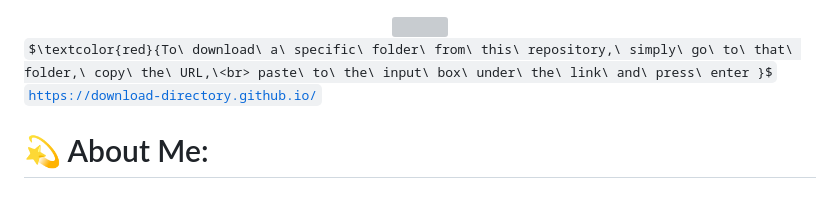
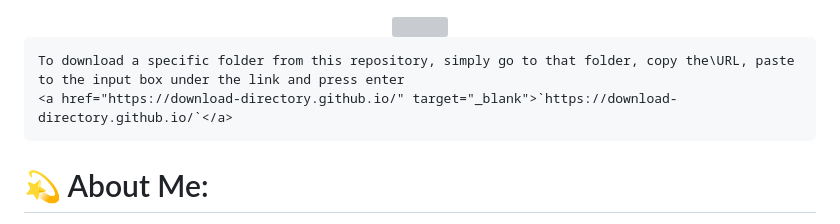
Before and after one commit to XarrrdaS/main, a Markdown page: README.md, the part around the change. Drawn GitHub-style; some formulas as TeX source; grey boxes are pictures that could not be loaded.

````diff
--- a/README.md
+++ b/README.md
@@ -2,8 +2,10 @@
   <img src="https://media.giphy.com/media/v1.Y2lkPTc5MGI3NjExOWNkMWM5MTNmM2JlZTlkYTJiMGNjNGJhMTQ2MjNjZWQwN2FlNDhkNSZlcD12MV9pbnRlcm5hbF9naWZzX2dpZklkJmN0PWc/2IudUHdI075HL02Pkk/giphy.gif" width="100"/>
 </div>
 
-$\textcolor{red}{To\ download\ a\ specific\ folder\ from\ this\ repository,\ simply\ go\ to\ that\ folder,\ copy\ the\ URL,\<br> paste\ to\ the\ input\ box\ under\ the\ link\ and\ press\ enter }$
+```
+To download a specific folder from this repository, simply go to that folder, copy the\URL, paste to the input box under the link and press enter
 <a href="https://download-directory.github.io/" target="_blank">`https://download-directory.github.io/`</a>
+```
 
 <h1> 💫 About Me:</h1>
 I'm a passionate programmer with 2 years of experience. 👨‍💻 Creating apps and websites is my hobby and an opportunity to meet the unique requirements of each project. As a perfectionist, I pay close attention to every detail, striving for excellence in everything I do. <br><br>I'm not afraid of challenges, and I believe that nothing is impossible. 💪 I quickly and efficiently learn new technologies and integrate them into my work, and every project I undertake is treated with utmost care and dedication. For me, the quality of work and customer satisfaction are the top priorities. <br><br>My enthusiasm for programming motivates me to constantly learn, grow and improve my skills. 🚀 I'm dedicated to achieving the best results and creating projects that stand out from the rest. <br><br>Feel free to check out my website 😊: https://www.mekacper.pl/
````
